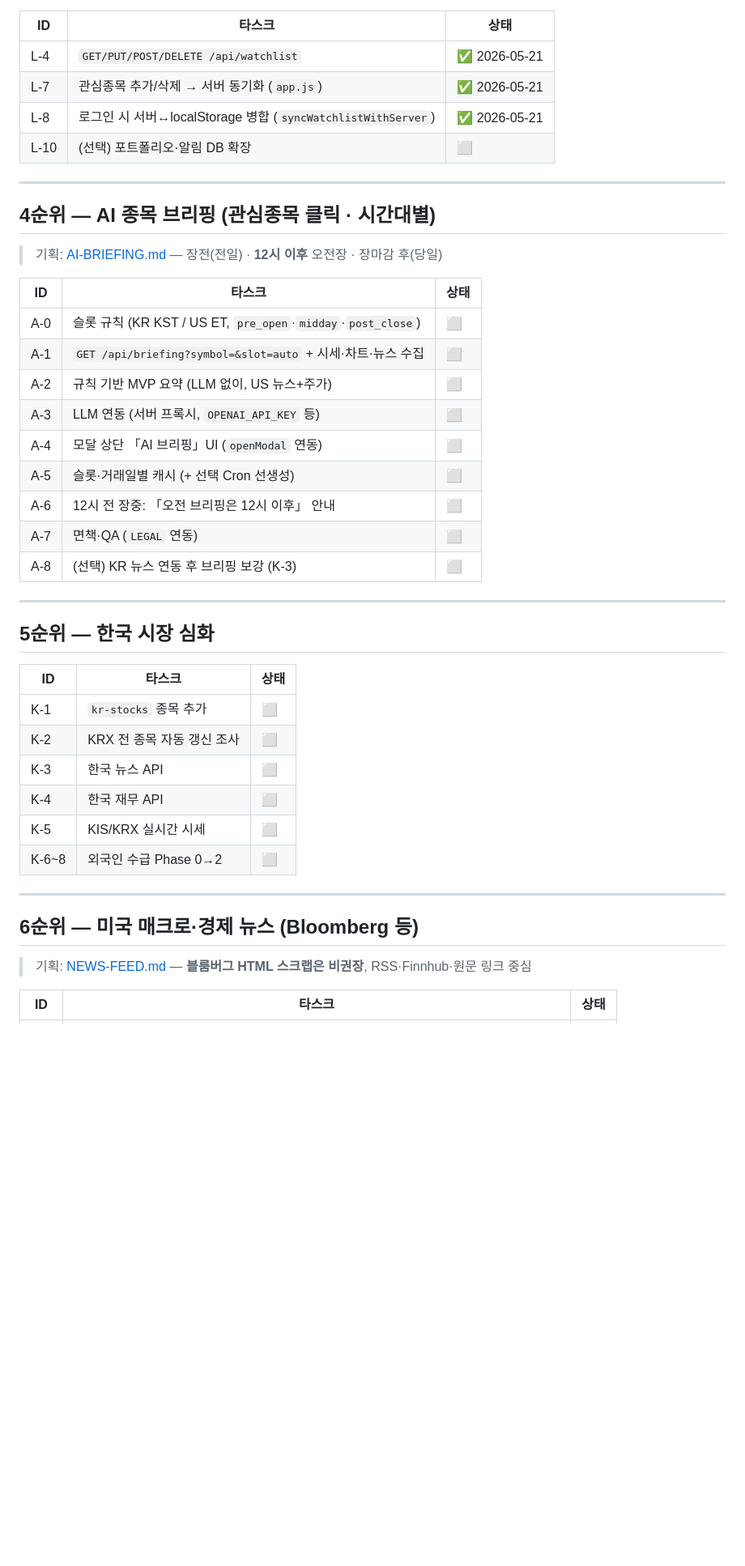
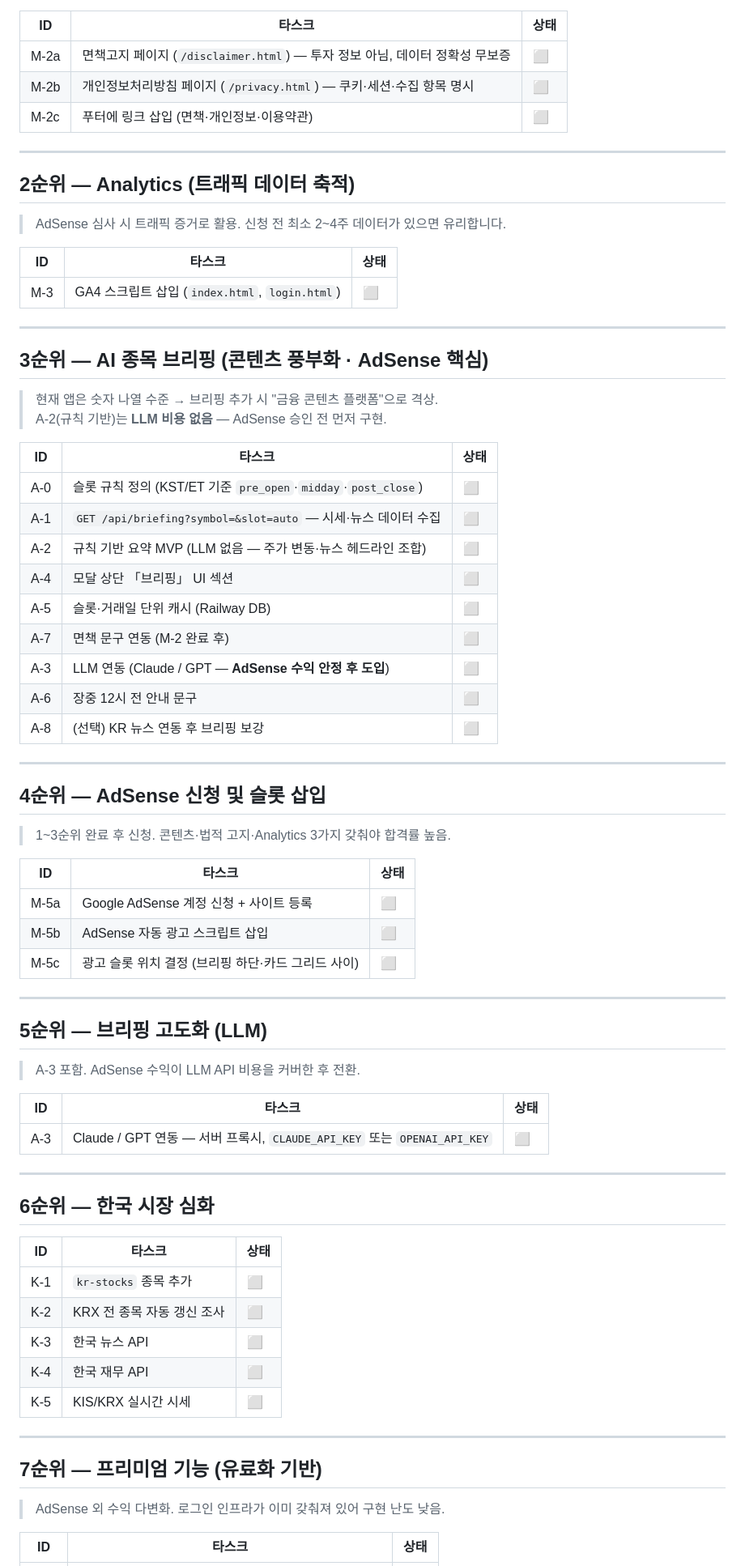
Before and after one commit to Seongseokwon/stock-tracker, a Markdown page: docs/TASKS.md, the part around one of its changes. Shown at 81% size. Rendered like a GitHub page; blank space fills up the shorter version.

Commit message:
docs(tasks): AdSense 수익화 경로 기준으로 로드맵 재정렬
M-2(법적고지) → M-3(Analytics) → A-2(규칙기반 브리핑) → M-5(AdSense)
순서로 재정렬. 완료 항목 접기 처리. L-10은 프리미엄 기능으로 재분류.

Co-Authored-By: Claude Sonnet 4.6 <noreply@anthropic.com>

```diff
--- a/docs/TASKS.md
+++ b/docs/TASKS.md
@@ -54,32 +35,64 @@
 
 | ID | 타스크 | 상태 |
 |----|--------|------|
-| L-4 | `GET/PUT/POST/DELETE /api/watchlist` | ✅ 2026-05-21 |
-| L-7 | 관심종목 추가/삭제 → 서버 동기화 (`app.js`) | ✅ 2026-05-21 |
-| L-8 | 로그인 시 서버↔localStorage 병합 (`syncWatchlistWithServer`) | ✅ 2026-05-21 |
-| L-10 | (선택) 포트폴리오·알림 DB 확장 | ⬜ |
+| M-2a | 면책고지 페이지 (`/disclaimer.html`) — 투자 정보 아님, 데이터 정확성 무보증 | ⬜ |
+| M-2b | 개인정보처리방침 페이지 (`/privacy.html`) — 쿠키·세션·수집 항목 명시 | ⬜ |
+| M-2c | 푸터에 링크 삽입 (면책·개인정보·이용약관) | ⬜ |
 
 ---
 
-## 4순위 — AI 종목 브리핑 (관심종목 클릭 · 시간대별)
+## 2순위 — Analytics (트래픽 데이터 축적)
 
-> 기획: [AI-BRIEFING.md](./AI-BRIEFING.md) — 장전(전일) · **12시 이후** 오전장 · 장마감 후(당일)
+> AdSense 심사 시 트래픽 증거로 활용. 신청 전 최소 2~4주 데이터가 있으면 유리합니다.
 
 | ID | 타스크 | 상태 |
 |----|--------|------|
-| A-0 | 슬롯 규칙 (KR KST / US ET, `pre_open`·`midday`·`post_close`) | ⬜ |
-| A-1 | `GET /api/briefing?symbol=&slot=auto` + 시세·차트·뉴스 수집 | ⬜ |
-| A-2 | 규칙 기반 MVP 요약 (LLM 없이, US 뉴스+주가) | ⬜ |
-| A-3 | LLM 연동 (서버 프록시, `OPENAI_API_KEY` 등) | ⬜ |
-| A-4 | 모달 상단 「AI 브리핑」UI (`openModal` 연동) | ⬜ |
-| A-5 | 슬롯·거래일별 캐시 (+ 선택 Cron 선생성) | ⬜ |
-| A-6 | 12시 전 장중: 「오전 브리핑은 12시 이후」 안내 | ⬜ |
-| A-7 | 면책·QA (`LEGAL` 연동) | ⬜ |
-| A-8 | (선택) KR 뉴스 연동 후 브리핑 보강 (K-3) | ⬜ |
+| M-3 | GA4 스크립트 삽입 (`index.html`, `login.html`) | ⬜ |
 
 ---
 
-## 5순위 — 한국 시장 심화
+## 3순위 — AI 종목 브리핑 (콘텐츠 풍부화 · AdSense 핵심)
+
+> 현재 앱은 숫자 나열 수준 → 브리핑 추가 시 "금융 콘텐츠 플랫폼"으로 격상.
+> A-2(규칙 기반)는 **LLM 비용 없음** — AdSense 승인 전 먼저 구현.
+
+| ID | 타스크 | 상태 |
+|----|--------|------|
+| A-0 | 슬롯 규칙 정의 (KST/ET 기준 `pre_open`·`midday`·`post_close`) | ⬜ |
+| A-1 | `GET /api/briefing?symbol=&slot=auto` — 시세·뉴스 데이터 수집 | ⬜ |
+| A-2 | 규칙 기반 요약 MVP (LLM 없음 — 주가 변동·뉴스 헤드라인 조합) | ⬜ |
+| A-4 | 모달 상단 「브리핑」 UI 섹션 | ⬜ |
+| A-5 | 슬롯·거래일 단위 캐시 (Railway DB) | ⬜ |
+| A-7 | 면책 문구 연동 (M-2 완료 후) | ⬜ |
+| A-3 | LLM 연동 (Claude / GPT — **AdSense 수익 안정 후 도입**) | ⬜ |
+| A-6 | 장중 12시 전 안내 문구 | ⬜ |
+| A-8 | (선택) KR 뉴스 연동 후 브리핑 보강 | ⬜ |
+
+---
+
+## 4순위 — AdSense 신청 및 슬롯 삽입
+
+> 1~3순위 완료 후 신청. 콘텐츠·법적 고지·Analytics 3가지 갖춰야 합격률 높음.
+
+| ID | 타스크 | 상태 |
+|----|--------|------|
+| M-5a | Google AdSense 계정 신청 + 사이트 등록 | ⬜ |
+| M-5b | AdSense 자동 광고 스크립트 삽입 | ⬜ |
+| M-5c | 광고 슬롯 위치 결정 (브리핑 하단·카드 그리드 사이) | ⬜ |
+
+---
+
+## 5순위 — 브리핑 고도화 (LLM)
+
+> A-3 포함. AdSense 수익이 LLM API 비용을 커버한 후 전환.
+
+| ID | 타스크 | 상태 |
+|----|--------|------|
+| A-3 | Claude / GPT 연동 — 서버 프록시, `CLAUDE_API_KEY` 또는 `OPENAI_API_KEY` | ⬜ |
+
+---
+
+## 6순위 — 한국 시장 심화
 
 | ID | 타스크 | 상태 |
 |----|--------|------|
@@ -88,13 +101,12 @@
 | K-3 | 한국 뉴스 API | ⬜ |
 | K-4 | 한국 재무 API | ⬜ |
 | K-5 | KIS/KRX 실시간 시세 | ⬜ |
-| K-6~8 | 외국인 수급 Phase 0→2 | ⬜ |
 
 ---
 
-## 6순위 — 미국 매크로·경제 뉴스 (Bloomberg 등)
+## 7순위 — 프리미엄 기능 (유료화 기반)
 
-> 기획: [NEWS-FEED.md](./NEWS-FEED.md) — **블룸버그 HTML 스크랩은 비권장**, RSS·Finnhub·원문 링크 중심
+> AdSense 외 수익 다변화. 로그인 인프라가 이미 갖춰져 있어 구현 난도 낮음.
 
 | ID | 타스크 | 상태 |
 |----|--------|------|
```
Also changed, not shown: other parts of docs/TASKS.md (+39 -65 lines).
